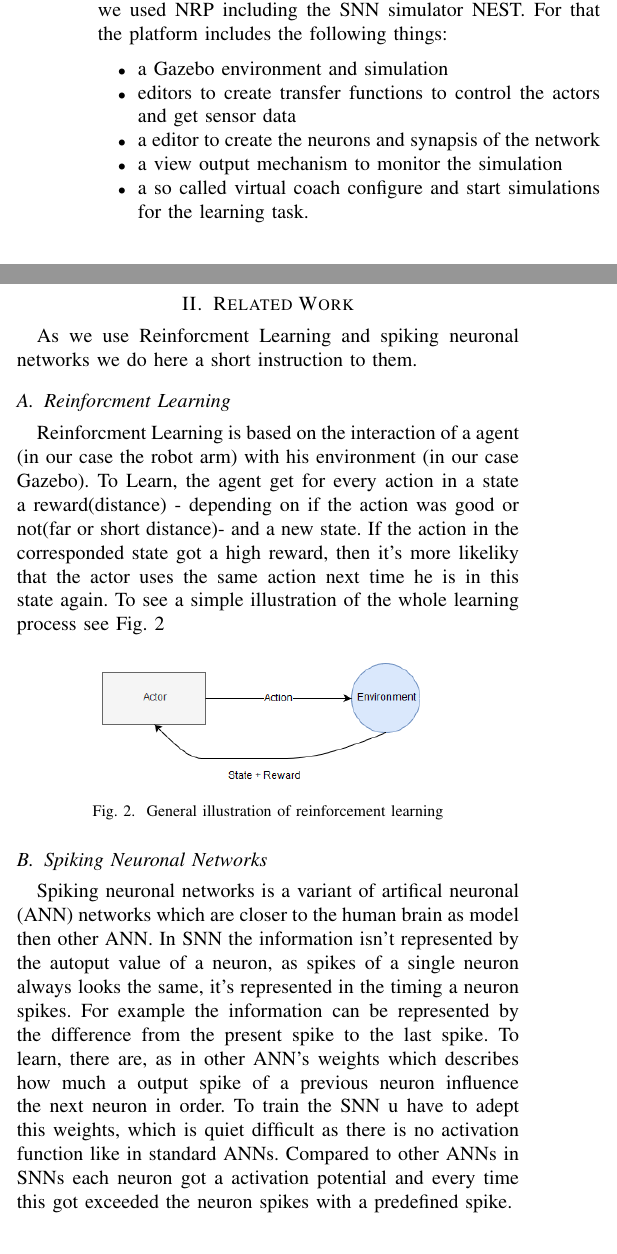
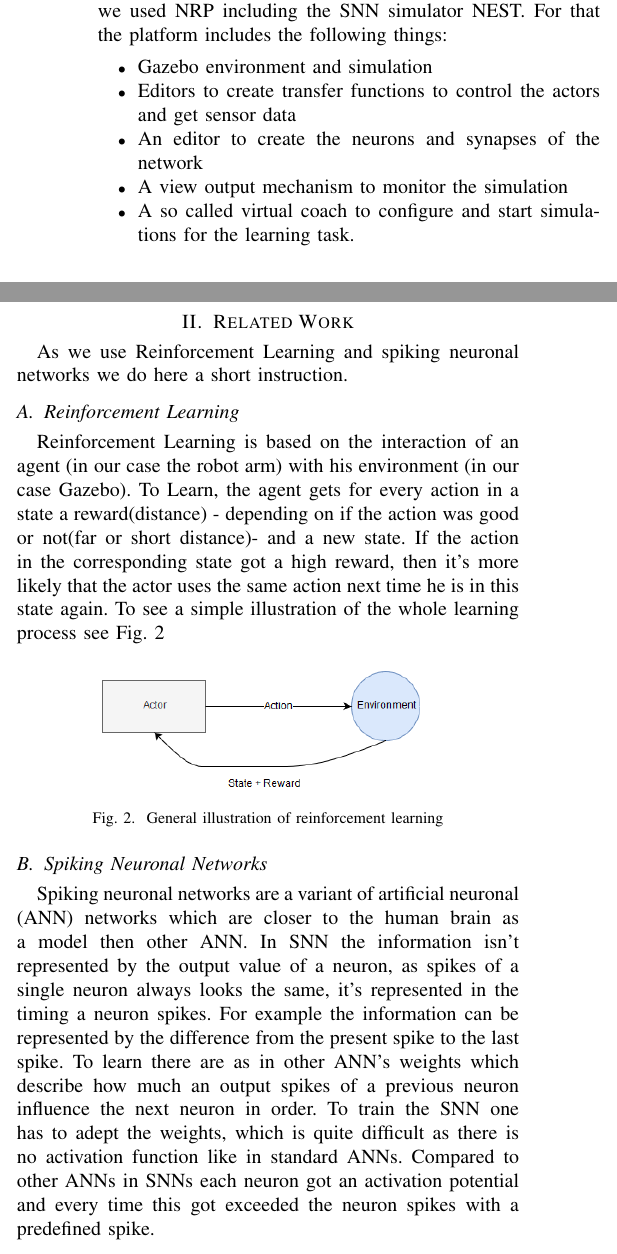
Before and after one commit to KuehlschrankDino/HBPAusarbeitung, a LaTeX paper (main.tex, which reads part1.tex): two parts of the columns of page 1 of 4, joined at a grey line, cut so that both start at the same text. Compiled offline with pdfLaTeX; a missing font is replaced by an installed copy or a similar font; a LaTeX package or settings file that is missing is left out.

Commit message:
correction of spelling and proposals for better sentences added

```diff
--- a/part1.tex
+++ b/part1.tex
@@ -6,11 +7,11 @@ As the focus in this course was neurorobtics we used spiking neural networks as
 The goal was to find a suitable learning algorithm for a spiking neuronal network which could solve the task. We chose a reinforcement learning approach in combination with an evolutionary strategy to adjust the weights of the network.
 For the simulation and design of the spiking neural network we used NRP including the SNN simulator NEST. For that the platform includes the following things:
  \begin{itemize}
-\item a Gazebo environment and simulation
-\item editors to create transfer functions to control the actors and get sensor data
-\item a editor to create the neurons and synapsis of the network
-\item a view output mechanism to monitor the simulation
-\item a so called virtual coach configure and start simulations for the learning task.
+\item Gazebo environment and simulation
+\item Editors to create transfer functions to control the actors and get sensor data
+\item An editor to create the neurons and synapses of the network
+\item A view output mechanism to monitor the simulation
+\item A so called virtual coach to configure and start simulations for the learning task.
 \end{itemize}
 \begin{figure}[H]
 	\centering
@@ -21,9 +22,9 @@ For the simulation and design of the spiking neural network we used NRP includin
 \end{figure}
 
 \section{Related Work}%muss noch korrigiert werden
-As we use Reinforcment Learning and spiking neuronal networks we do here a short instruction to them.
-\subsection{Reinforcment Learning}%muss noch korrigiert werden
-Reinforcment Learning is based on the interaction of a agent (in our case the robot arm) with his environment (in our case Gazebo). To Learn, the agent get for every action in a state a reward(distance) - depending on if the action was good or not(far or short distance)- and a new state. If the action in the corresponded state got a high reward, then it's more likeliky that the actor uses the same action next time he is in this state again. To see a simple illustration of the whole learning process see Fig. \ref{re_base}
+As we use Reinforcement Learning and spiking neuronal networks we do here a short instruction.
+\subsection{Reinforcement Learning}%muss noch korrigiert werden
+Reinforcement Learning is based on the interaction of an agent (in our case the robot arm) with his environment (in our case Gazebo). To Learn, the agent gets for every action in a state a reward(distance) - depending on if the action was good or not(far or short distance)- and a new state. If the action in the corresponding state got a high reward, then it's more likely that the actor uses the same action next time he is in this state again. To see a simple illustration of the whole learning process see Fig. \ref{re_base}
 \begin{figure}[H]
 	\centering
 	\includegraphics[width=2.2in]{img/re_base.png}
@@ -33,7 +34,7 @@ Reinforcment Learning is based on the interaction of a agent (in our case the ro
 \end{figure}
 
 \subsection{Spiking Neuronal Networks}%muss noch korrigiert werden
-Spiking neuronal networks is a variant of artifical neuronal (ANN) networks which are closer to the human brain as model then other ANN. In SNN the information isn't represented by the autoput value of a neuron, as spikes of a single neuron always looks the same, it's represented in the timing a neuron spikes. For example the information can be represented by the difference from the present spike to the last spike. To learn, there are, as in other ANN's weights which describes how much a output spike of a previous neuron influence the next neuron in order. To train the SNN u have to adept this weights, which is quiet difficult as there is no activation function like in standard ANNs. Compared to other ANNs in SNNs each neuron got a activation potential and every time this got exceeded the neuron spikes with a predefined spike.
+Spiking neuronal networks are a variant of artificial neuronal (ANN) networks which are closer to the human brain as a model then other ANN. In SNN the information isn't represented by the output value of a neuron, as spikes of a single neuron always looks the same, it's represented in the timing a neuron spikes. For example the information can be represented by the difference from the present spike to the last spike. To learn there are as in other ANN's weights which describe how much an output spikes of a previous neuron influence the next neuron in order. To train the SNN one has to adept the weights, which is quite difficult as there is no activation function like in standard ANNs. Compared to other ANNs in SNNs each neuron got an activation potential and every time this got exceeded the neuron spikes with a predefined spike.
 
 \section{Throwing Challenge}
 \subsection{Task}
```
Also changed, not shown: part2.tex (+6 -4 lines), part3.tex (+3 -2 lines), part1.tex (9 more changed lines).
